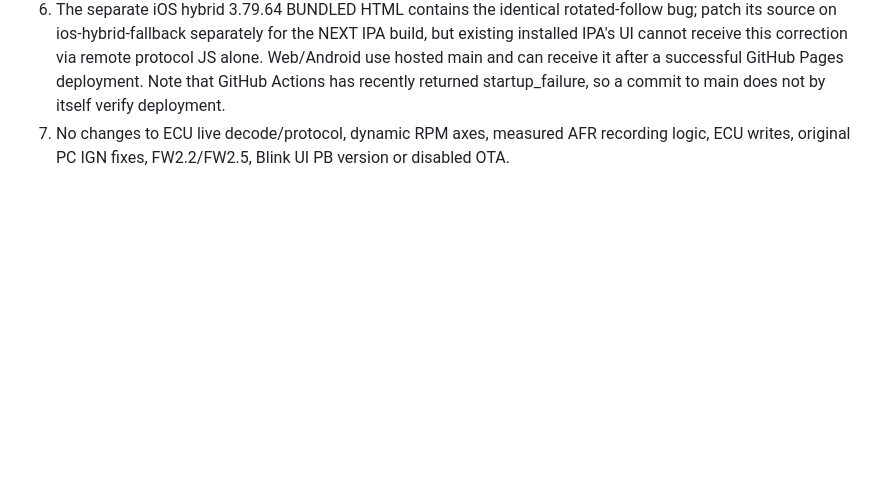
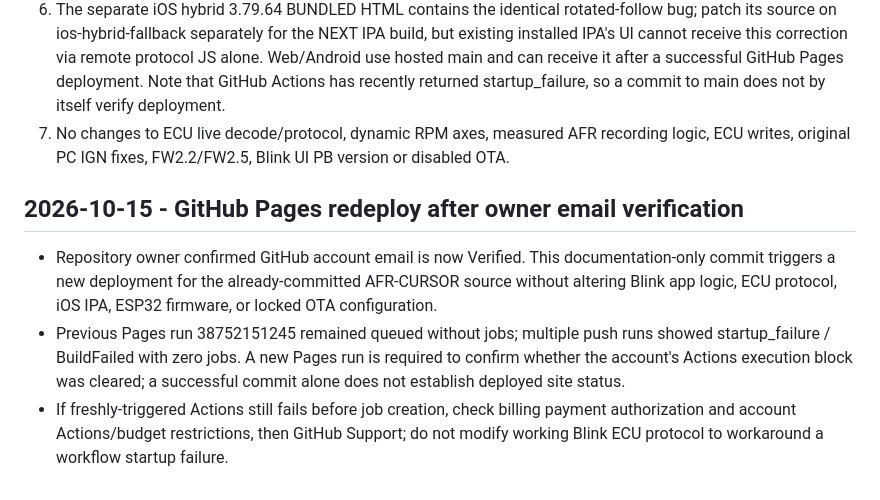
Before and after one commit to letan99vl/Blink-Redleo, a Markdown page: BLINK_DEV_HANDOFF.md, the part around the change. Drawn GitHub-style; blank space fills up the shorter version.

Commit message:
Trigger fresh GitHub Pages build after email verification; leave Blink ECU and UI code unchanged

```diff
--- a/BLINK_DEV_HANDOFF.md
+++ b/BLINK_DEV_HANDOFF.md
@@ -1457,3 +1457,9 @@ Detailed source audit of Blink Web/Android main PB3.79.72 and iOS hybrid bundled
 5. tools/check-afr-cursor-fullrpm.js extracts the actual nearestCol/currentCell, recordSample and autoFollowCurrentCell from hosted HTML, checks 9,000->9,250 boundary, RPM 9,500..15,000 data recording, simulated real dynamic last axis 9,000, native vs CSS rotated coordinates, follow OFF and 3s user-touch pause. Geometry smoke test in container showed old rotated follow can leave high-RPM columns off-screen, while the new layout-aware path keeps them visible.
 6. The separate iOS hybrid 3.79.64 BUNDLED HTML contains the identical rotated-follow bug; patch its source on ios-hybrid-fallback separately for the NEXT IPA build, but existing installed IPA's UI cannot receive this correction via remote protocol JS alone. Web/Android use hosted main and can receive it after a successful GitHub Pages deployment. Note that GitHub Actions has recently returned startup_failure, so a commit to main does not by itself verify deployment.
 7. No changes to ECU live decode/protocol, dynamic RPM axes, measured AFR recording logic, ECU writes, original PC IGN fixes, FW2.2/FW2.5, Blink UI PB version or disabled OTA.
+
+## 2026-10-15 - GitHub Pages redeploy after owner email verification
+
+- Repository owner confirmed GitHub account email is now Verified. This documentation-only commit triggers a new deployment for the already-committed AFR-CURSOR source without altering Blink app logic, ECU protocol, iOS IPA, ESP32 firmware, or locked OTA configuration.
+- Previous Pages run 38752151245 remained queued without jobs; multiple push runs showed startup_failure / BuildFailed with zero jobs. A new Pages run is required to confirm whether the account's Actions execution block was cleared; a successful commit alone does not establish deployed site status.
+- If freshly-triggered Actions still fails before job creation, check billing payment authorization and account Actions/budget restrictions, then GitHub Support; do not modify working Blink ECU protocol to workaround a workflow startup failure.
```
